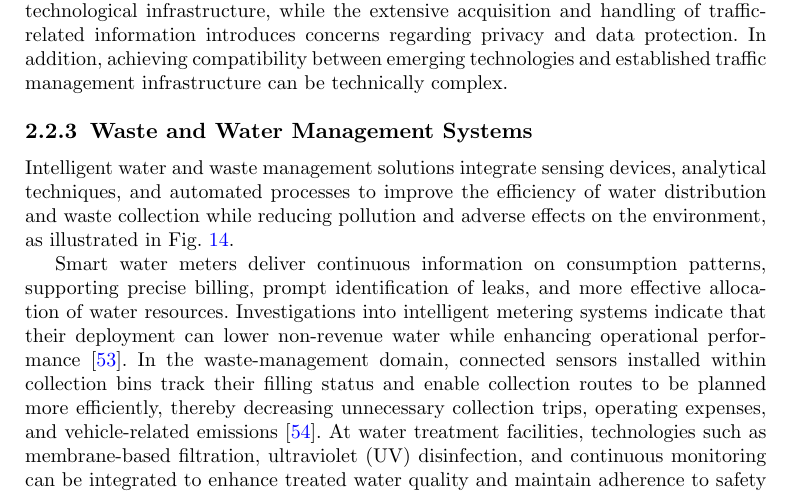
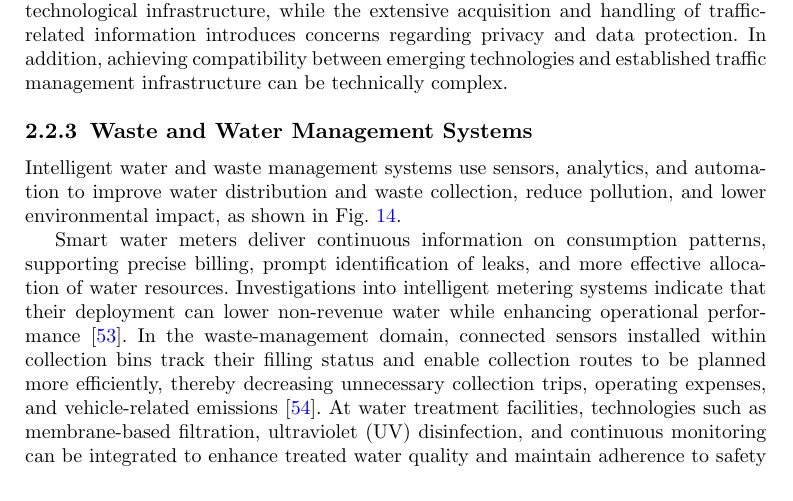
Before and after one commit to DerrickUnleashed/DesignSmartCities, a LaTeX paper (main.tex): part of page 18 of 50, cut so that both start at the same text. Compiled offline with pdfLaTeX.

Commit message:
docs: revise water and waste management overview

```diff
--- a/main.tex
+++ b/main.tex
@@ -388,7 +388,7 @@ Vehicle-to-Infrastructure (V2I) communication enables vehicles to exchange infor
 Despite their potential benefits, intelligent road and highway systems present several practical challenges. Deployment often demands substantial initial investment in technological infrastructure, while the extensive acquisition and handling of traffic-related information introduces concerns regarding privacy and data protection. In addition, achieving compatibility between emerging technologies and established traffic management infrastructure can be technically complex.
 
 \subsubsection{Waste and Water Management Systems}
-Intelligent water and waste management solutions integrate sensing devices, analytical techniques, and automated processes to improve the efficiency of water distribution and waste collection while reducing pollution and adverse effects on the environment, as illustrated in Fig.~\ref{fig:water}.
+Intelligent water and waste management systems use sensors, analytics, and automation to improve water distribution and waste collection, reduce pollution, and lower environmental impact, as shown in Fig.~\ref{fig:water}.
 
 \begin{figure}[ht]
 \centering
```
